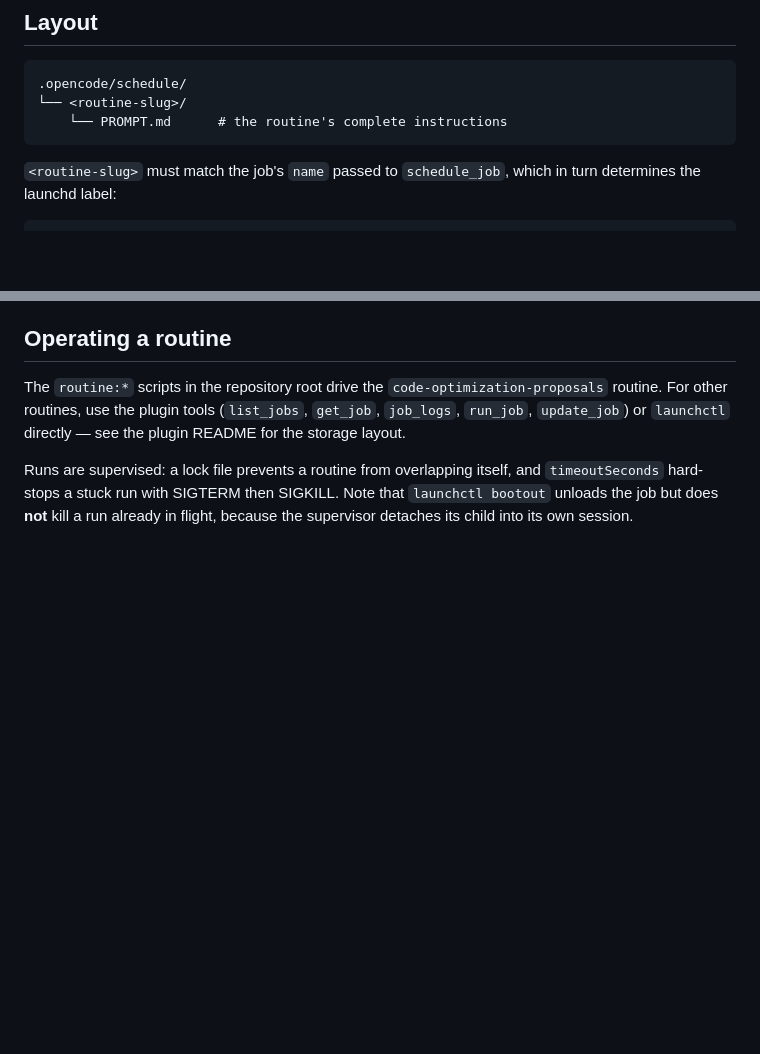
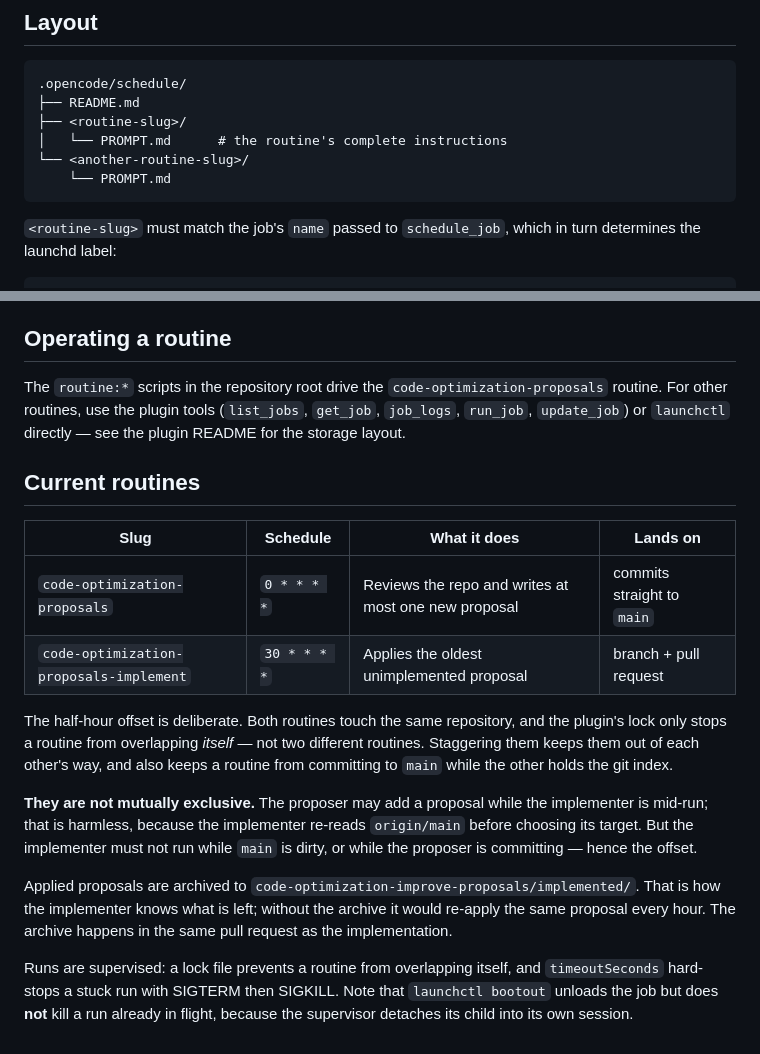
Before and after one commit to yamid-granda/react-native-and-web, a Markdown page: .opencode/schedule/README.md, 2 parts joined by grey strips. Rendered like a GitHub page; blank space fills up the shorter version.

Commit message:
chore(repo): add the routine that applies proposals via pull request
Add the second scheduled routine, code-optimization-proposals-implement, which
applies the oldest unimplemented proposal from
code-optimization-improve-proposals/ and opens a pull request rather than
committing to main. Its PROMPT.md defines the selection order (lexicographic,
which is chronological because every proposal filename is timestamped), the
required code-optimization-improve-proposals/ branch prefix that lets the other
routines recognise optimisation pull requests, the verification gates, and the
archive-into-implemented/ step that stops the routine re-applying the same
proposal each hour.

Document it alongside the proposer: the README now shows the per-routine layout
with more than one routine and carries a Current routines table covering both.
The two are staggered a half hour apart because the plugin's lock only stops a
routine from overlapping itself, not two different routines, so the offset keeps
them out of each other's way.

````diff
--- a/.opencode/schedule/README.md
+++ b/.opencode/schedule/README.md
@@ -9,8 +9,11 @@ three things below together.
 
 ```text
 .opencode/schedule/
-└── <routine-slug>/
-    └── PROMPT.md      # the routine's complete instructions
+├── README.md
+├── <routine-slug>/
+│   └── PROMPT.md      # the routine's complete instructions
+└── <another-routine-slug>/
+    └── PROMPT.md
 ```
 
 `<routine-slug>` must match the job's `name` passed to `schedule_job`, which in
@@ -78,6 +81,28 @@ The `routine:*` scripts in the repository root drive the
 (`list_jobs`, `get_job`, `job_logs`, `run_job`, `update_job`) or `launchctl`
 directly — see the plugin README for the storage layout.
 
+## Current routines
+
+| Slug | Schedule | What it does | Lands on |
+|------|----------|--------------|----------|
+| `code-optimization-proposals` | `0 * * * *` | Reviews the repo and writes at most one new proposal | commits straight to `main` |
+| `code-optimization-proposals-implement` | `30 * * * *` | Applies the oldest unimplemented proposal | branch + pull request |
+
+The half-hour offset is deliberate. Both routines touch the same repository, and
+the plugin's lock only stops a routine from overlapping *itself* — not two
+different routines. Staggering them keeps them out of each other's way, and also
+keeps a routine from committing to `main` while the other holds the git index.
+
+**They are not mutually exclusive.** The proposer may add a proposal while the
+implementer is mid-run; that is harmless, because the implementer re-reads
+`origin/main` before choosing its target. But the implementer must not run while
+`main` is dirty, or while the proposer is committing — hence the offset.
+
+Applied proposals are archived to
+`code-optimization-improve-proposals/implemented/`. That is how the implementer
+knows what is left; without the archive it would re-apply the same proposal every
+hour. The archive happens in the same pull request as the implementation.
+
 Runs are supervised: a lock file prevents a routine from overlapping itself, and
 `timeoutSeconds` hard-stops a stuck run with SIGTERM then SIGKILL. Note that
 `launchctl bootout` unloads the job but does **not** kill a run already in
````
Also changed, not shown: 1 other file.
